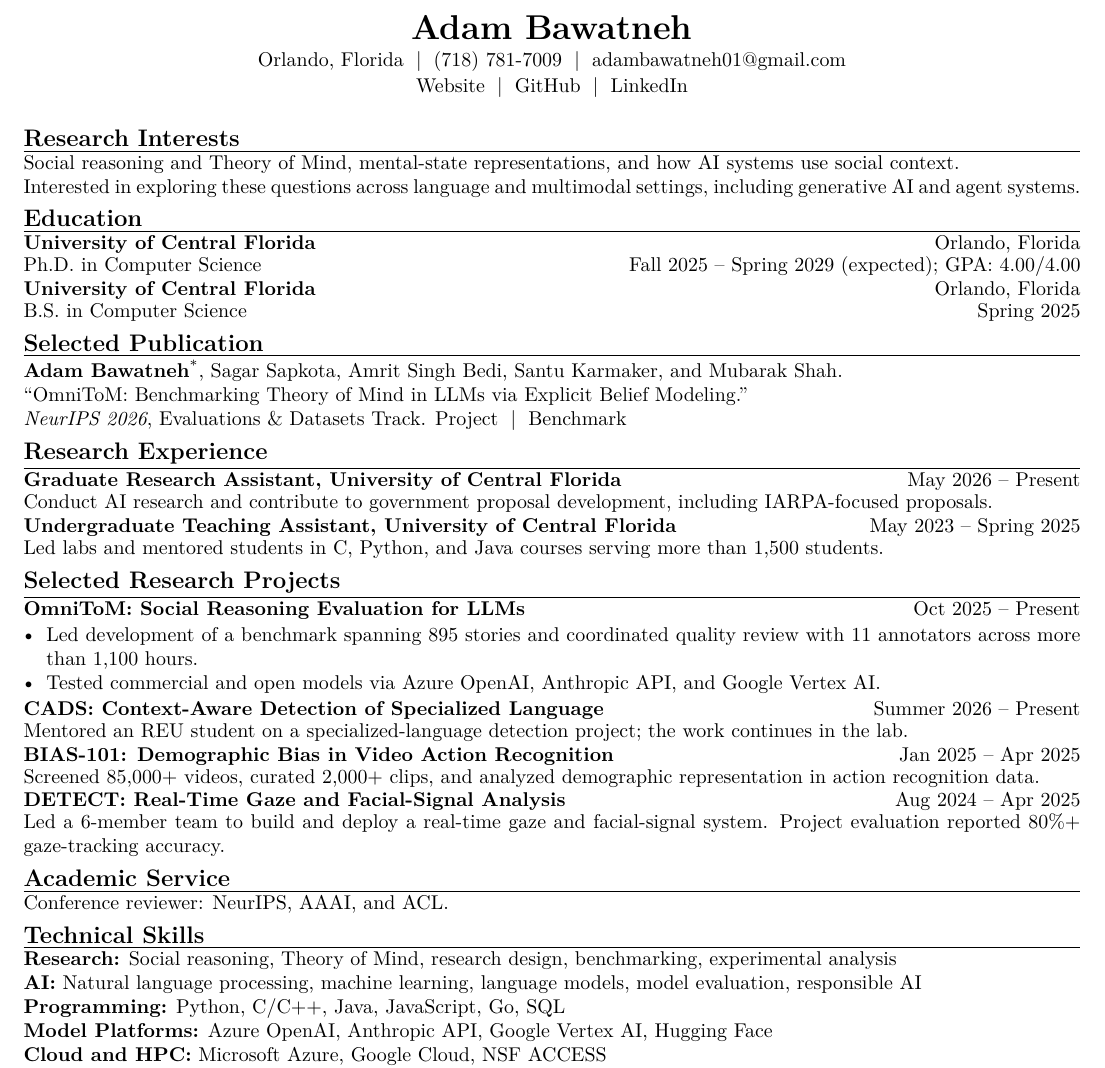
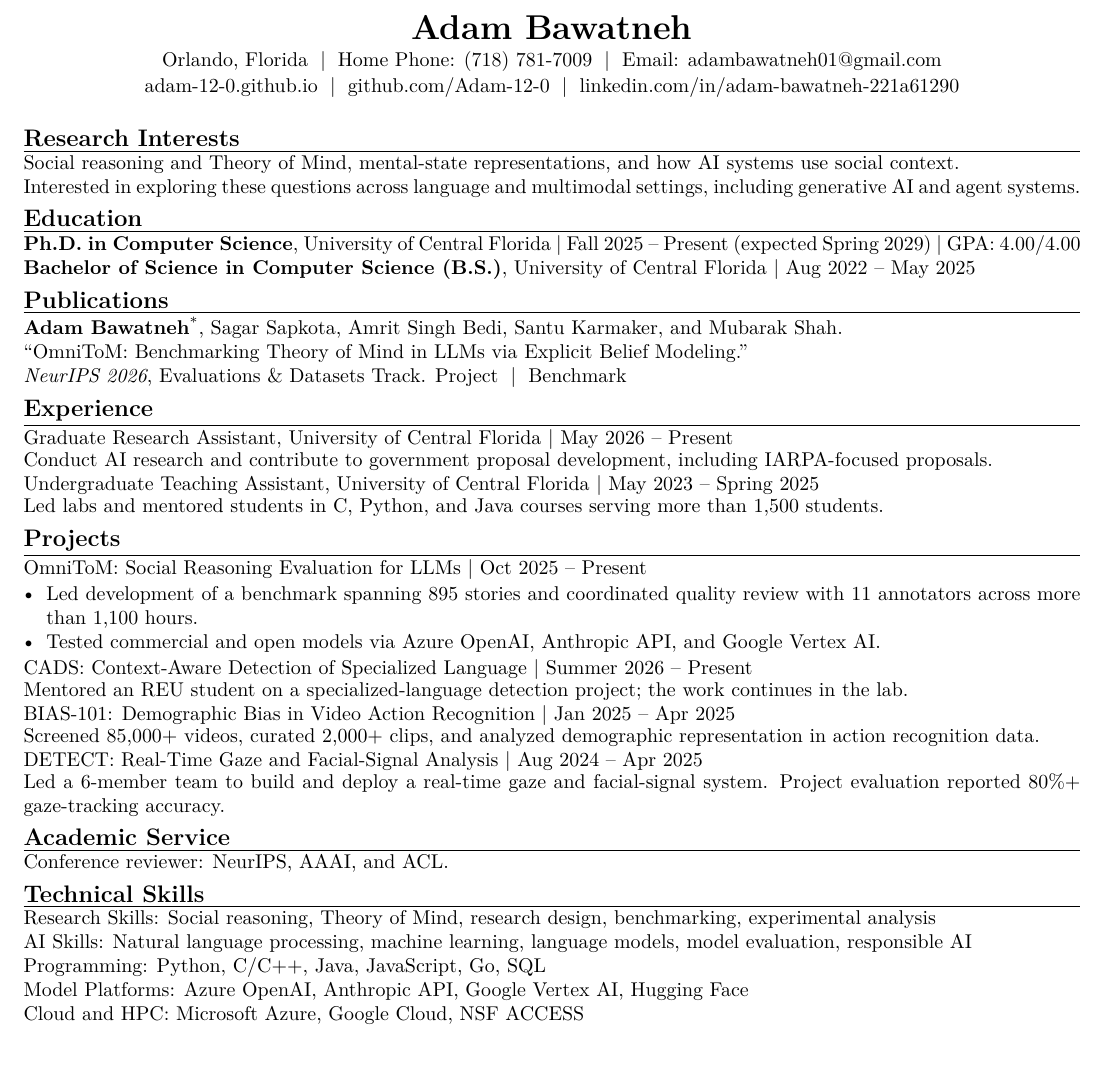
Before and after one commit to Adam-12-0/resume, a LaTeX document (main.tex): part of the page, cut so that both start at the same text. Compiled offline with pdfLaTeX.

Commit message:
Improve resume ATS readability

```diff
--- a/main.tex
+++ b/main.tex
@@ -1,9 +1,13 @@
 \documentclass[10pt]{article}
 \usepackage[margin=0.58in]{geometry}
+\usepackage{cmap}
 \usepackage[T1]{fontenc}
 \usepackage{lmodern}
 \usepackage{enumitem}
 \usepackage[hidelinks]{hyperref}
+
+\input{glyphtounicode}
+\pdfgentounicode=1
 
 \pagestyle{empty}
 \setlength{\parindent}{0pt}
@@ -11,15 +15,15 @@
 \setlist[itemize]{leftmargin=1.15em, itemsep=0pt, topsep=1pt, parsep=0pt, partopsep=0pt}
 
 \newcommand{\cvsection}[1]{\vspace{5pt}\noindent{\large\bfseries #1}\par\vspace{2pt}\hrule\vspace{2pt}}
-\newcommand{\entry}[3]{\textbf{#1}\hfill #2\\[-1pt]#3\par}
+\newcommand{\entry}[3]{#1 | #2\\[-1pt]#3\par}
 
 \begin{document}
 \begin{center}
 {\LARGE\textbf{Adam Bawatneh}}\\[2pt]
-Orlando, Florida \;|\; (718) 781-7009 \;|\; \href{mailto:adambawatneh01@gmail.com}{adambawatneh01@gmail.com}\\[1pt]
-\href{https://adam-12-0.github.io/}{Website} \;|\;
-\href{https://github.com/Adam-12-0}{GitHub} \;|\;
-\href{https://www.linkedin.com/in/adam-bawatneh-221a61290/}{LinkedIn}
+Orlando, Florida \;|\; Home Phone: (718) 781-7009 \;|\; Email: \href{mailto:adambawatneh01@gmail.com}{adambawatneh01@gmail.com}\\[1pt]
+\href{https://adam-12-0.github.io/}{adam-12-0.github.io} \;|\;
+\href{https://github.com/Adam-12-0}{github.com/Adam-12-0} \;|\;
+\href{https://www.linkedin.com/in/adam-bawatneh-221a61290/}{linkedin.com/in/adam-bawatneh-221a61290}
 \end{center}
 
 \cvsection{Research Interests}
@@ -27,20 +31,20 @@ Social reasoning and Theory of Mind, mental-state representations, and how AI sy
 Interested in exploring these questions across language and multimodal settings, including generative AI and agent systems.
 
 \cvsection{Education}
-\entry{University of Central Florida}{Orlando, Florida}{Ph.D. in Computer Science \hfill Fall 2025 -- Spring 2029 (expected); GPA: 4.00/4.00}
-\entry{University of Central Florida}{Orlando, Florida}{B.S. in Computer Science \hfill Spring 2025}
+\textbf{Ph.D. in Computer Science}, University of Central Florida | Fall 2025 -- Present (expected Spring 2029) | GPA: 4.00/4.00\par
+\textbf{Bachelor of Science in Computer Science (B.S.)}, University of Central Florida | Aug 2022 -- May 2025\par
 
-\cvsection{Selected Publication}
+\cvsection{Publications}
 \textbf{Adam Bawatneh}\textsuperscript{*}, Sagar Sapkota, Amrit Singh Bedi, Santu Karmaker, and Mubarak Shah.\\
 \textquotedblleft\href{https://arxiv.org/abs/2605.26322}{OmniToM: Benchmarking Theory of Mind in LLMs via Explicit Belief Modeling}.\textquotedblright\\
 \textit{NeurIPS 2026}, Evaluations \& Datasets Track. \href{https://adam-12-0.github.io/omnitom-project/}{Project} \;|\; \href{https://github.com/Adam-12-0/omnitom-benchmark}{Benchmark}
 
-\cvsection{Research Experience}
+\cvsection{Experience}
 \entry{Graduate Research Assistant, University of Central Florida}{May 2026 -- Present}{Conduct AI research and contribute to government proposal development, including IARPA-focused proposals.}
 \entry{Undergraduate Teaching Assistant, University of Central Florida}{May 2023 -- Spring 2025}{Led labs and mentored students in C, Python, and Java courses serving more than 1,500 students.}
 
-\cvsection{Selected Research Projects}
-\textbf{OmniToM: Social Reasoning Evaluation for LLMs}\hfill Oct 2025 -- Present\par
+\cvsection{Projects}
+OmniToM: Social Reasoning Evaluation for LLMs | Oct 2025 -- Present\par
 \begin{itemize}
   \item Led development of a benchmark spanning 895 stories and coordinated quality review with 11 annotators across more than 1,100 hours.
   \item Tested commercial and open models via Azure OpenAI, Anthropic API, and Google Vertex AI.
@@ -56,11 +60,11 @@ Interested in exploring these questions across language and multimodal settings,
 Conference reviewer: NeurIPS, AAAI, and ACL.
 
 \cvsection{Technical Skills}
-\textbf{Research:} Social reasoning, Theory of Mind, research design, benchmarking, experimental analysis\\
-\textbf{AI:} Natural language processing, machine learning, language models, model evaluation, responsible AI\\
-\textbf{Programming:} Python, C/C++, Java, JavaScript, Go, SQL\\
-\textbf{Model Platforms:} Azure OpenAI, Anthropic API, Google Vertex AI, Hugging Face\\
-\textbf{Cloud and HPC:} Microsoft Azure, Google Cloud, NSF ACCESS\\
-\textbf{Tools:} Git/GitHub, Linux, Docker, PostgreSQL, REST APIs, LaTeX
+Research Skills: Social reasoning, Theory of Mind, research design, benchmarking, experimental analysis\\
+AI Skills: Natural language processing, machine learning, language models, model evaluation, responsible AI\\
+Programming: Python, C/C++, Java, JavaScript, Go, SQL\\
+Model Platforms: Azure OpenAI, Anthropic API, Google Vertex AI, Hugging Face\\
+Cloud and HPC: Microsoft Azure, Google Cloud, NSF ACCESS\\
+Tools: Git/GitHub, Linux, Docker, PostgreSQL, REST APIs, LaTeX
 
 \end{document}
```
